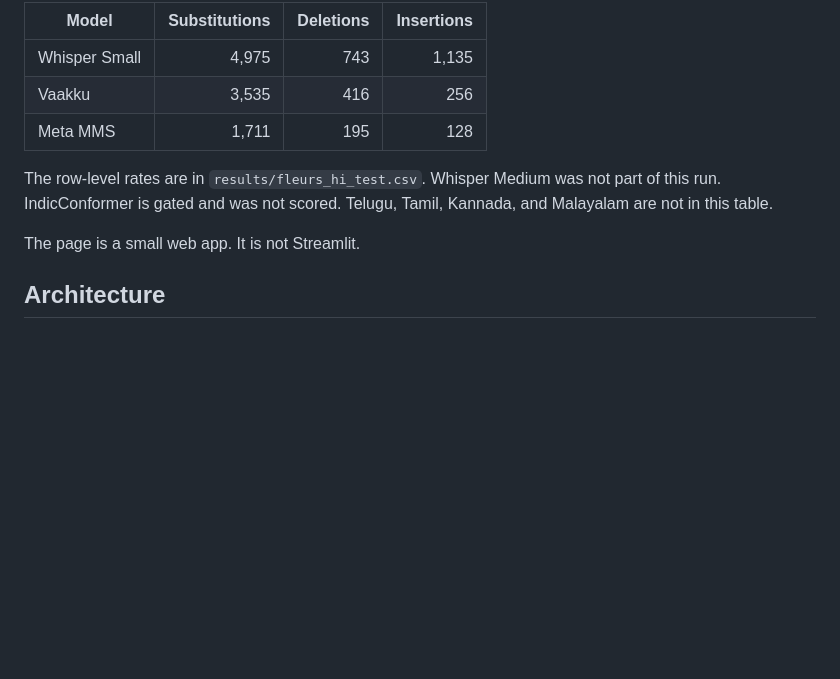
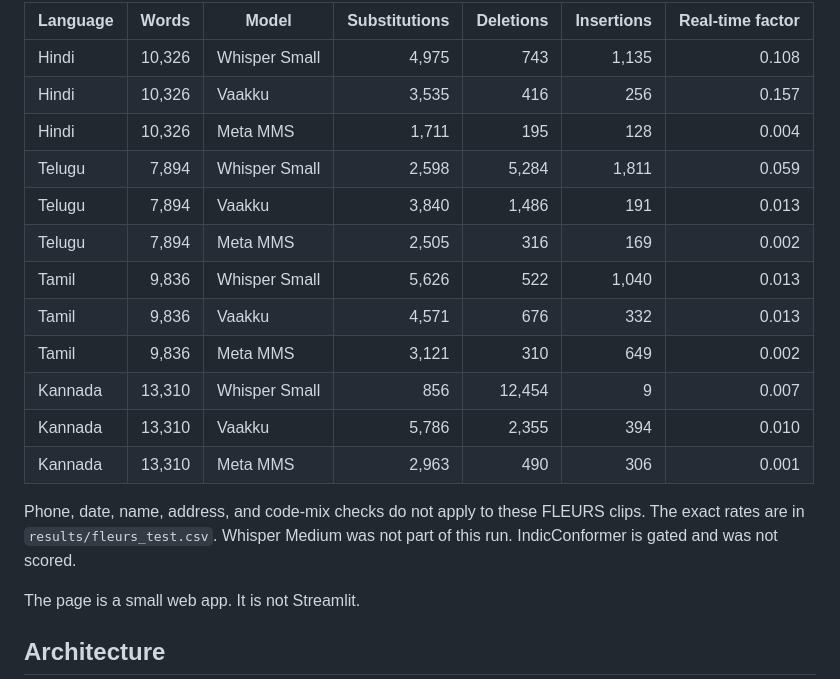
Before and after one commit to Akshit11318/evals-vaaku, a Markdown page: README.md, the part around one of its changes. Rendered like a GitHub page; blank space fills up the shorter version.

```diff
--- a/README.md
+++ b/README.md
@@ -20,11 +32,20 @@ Edits on those 10,326 words:
 
-| Model | Substitutions | Deletions | Insertions |
-|---|---:|---:|---:|
-| Whisper Small | 4,975 | 743 | 1,135 |
-| Vaakku | 3,535 | 416 | 256 |
-| Meta MMS | 1,711 | 195 | 128 |
+| Language | Words | Model | Substitutions | Deletions | Insertions | Real-time factor |
+|---|---:|---|---:|---:|---:|---:|
+| Hindi | 10,326 | Whisper Small | 4,975 | 743 | 1,135 | 0.108 |
+| Hindi | 10,326 | Vaakku | 3,535 | 416 | 256 | 0.157 |
+| Hindi | 10,326 | Meta MMS | 1,711 | 195 | 128 | 0.004 |
+| Telugu | 7,894 | Whisper Small | 2,598 | 5,284 | 1,811 | 0.059 |
+| Telugu | 7,894 | Vaakku | 3,840 | 1,486 | 191 | 0.013 |
+| Telugu | 7,894 | Meta MMS | 2,505 | 316 | 169 | 0.002 |
+| Tamil | 9,836 | Whisper Small | 5,626 | 522 | 1,040 | 0.013 |
+| Tamil | 9,836 | Vaakku | 4,571 | 676 | 332 | 0.013 |
+| Tamil | 9,836 | Meta MMS | 3,121 | 310 | 649 | 0.002 |
+| Kannada | 13,310 | Whisper Small | 856 | 12,454 | 9 | 0.007 |
+| Kannada | 13,310 | Vaakku | 5,786 | 2,355 | 394 | 0.010 |
+| Kannada | 13,310 | Meta MMS | 2,963 | 490 | 306 | 0.001 |
 
-The row-level rates are in `results/fleurs_hi_test.csv`. Whisper Medium was not part of this run. IndicConformer is gated and was not scored. Telugu, Tamil, Kannada, and Malayalam are not in this table.
+Phone, date, name, address, and code-mix checks do not apply to these FLEURS clips. The exact rates are in `results/fleurs_test.csv`. Whisper Medium was not part of this run. IndicConformer is gated and was not scored.
 
 The page is a small web app. It is not Streamlit.
 
```
Also changed, not shown: other parts of README.md (+21 -9 lines), results/fleurs-wer-by-language.png (added), 5 other files.
